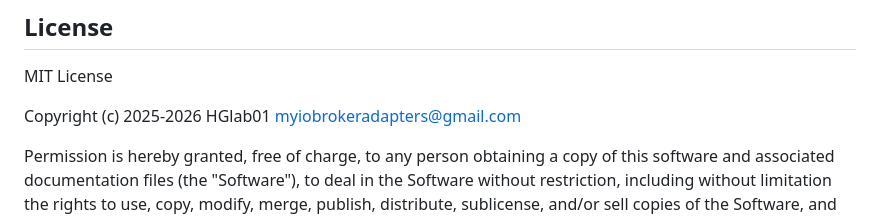
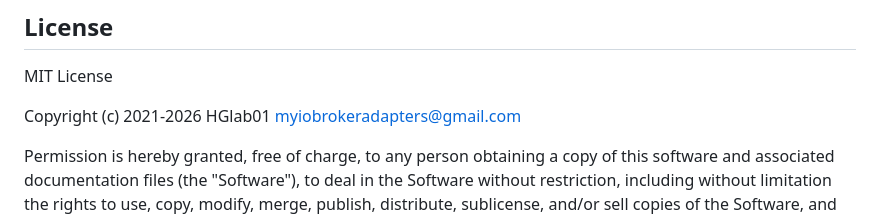
Before and after one commit to HGlab01/ioBroker.fuelpricemonitor, a Markdown page: README.md, the part around the change. GitHub-like rendering.

```diff
--- a/README.md
+++ b/README.md
@@ -54,7 +54,7 @@ Default schedule is done every 20 minutes as cron job in the instance tab.
 ## License
 MIT License
 
-Copyright (c) 2025-2026 HGlab01 <myiobrokeradapters@gmail.com>
+Copyright (c) 2021-2026 HGlab01 <myiobrokeradapters@gmail.com>
 
 Permission is hereby granted, free of charge, to any person obtaining a copy
 of this software and associated documentation files (the "Software"), to deal
```
